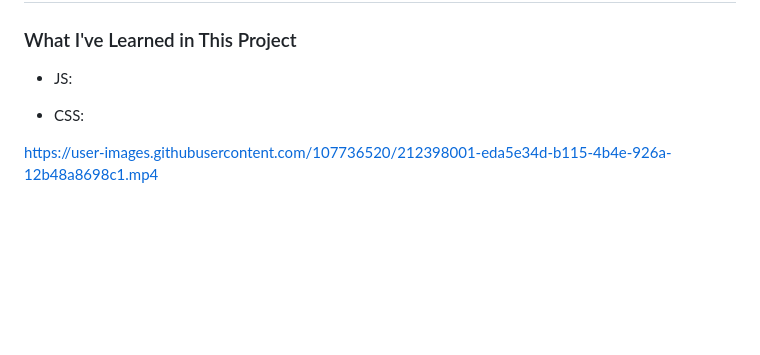
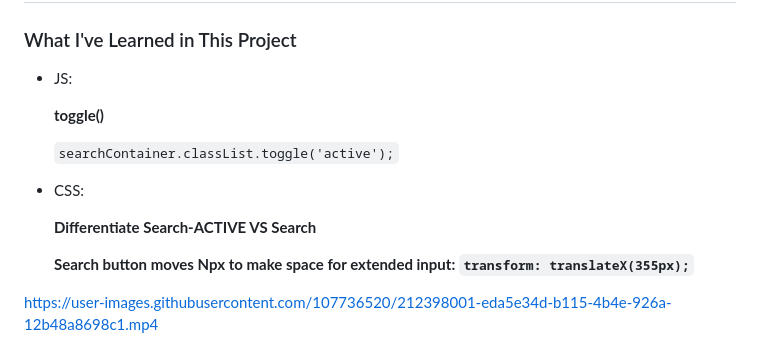
Before and after one commit to yifanrhymezhou/50JSProjects10Days, a Markdown page: README.md, the part around the change. Drawn GitHub-style; blank space fills up the shorter version.

````diff
--- a/README.md
+++ b/README.md
@@ -103,7 +103,15 @@ https://user-images.githubusercontent.com/107736520/211221026-aed08dc8-180e-414d
 ### What I've Learned in This Project
 - JS:
 
+  **toggle()**
+
+  ```searchContainer.classList.toggle('active');```
+
 - CSS:
+
+  **Differentiate Search-ACTIVE VS Search**
+
+  **Search button moves Npx to make space for extended input: ```transform: translateX(355px);```**
 
 
 https://user-images.githubusercontent.com/107736520/212398001-eda5e34d-b115-4b4e-926a-12b48a8698c1.mp4
````
